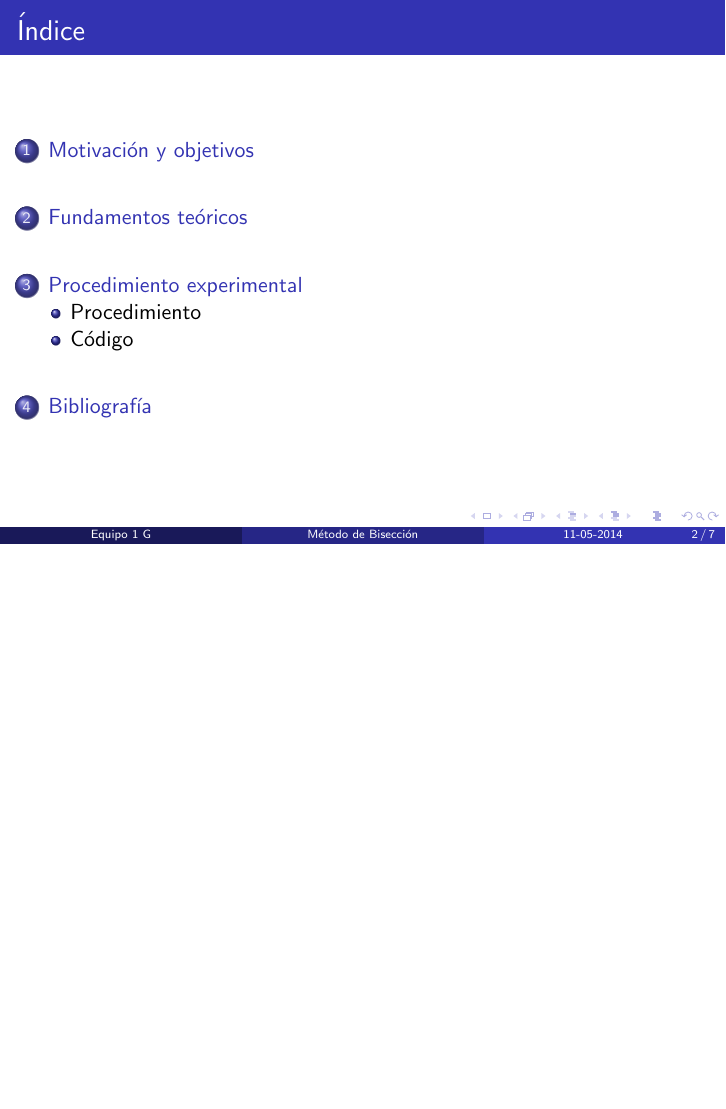
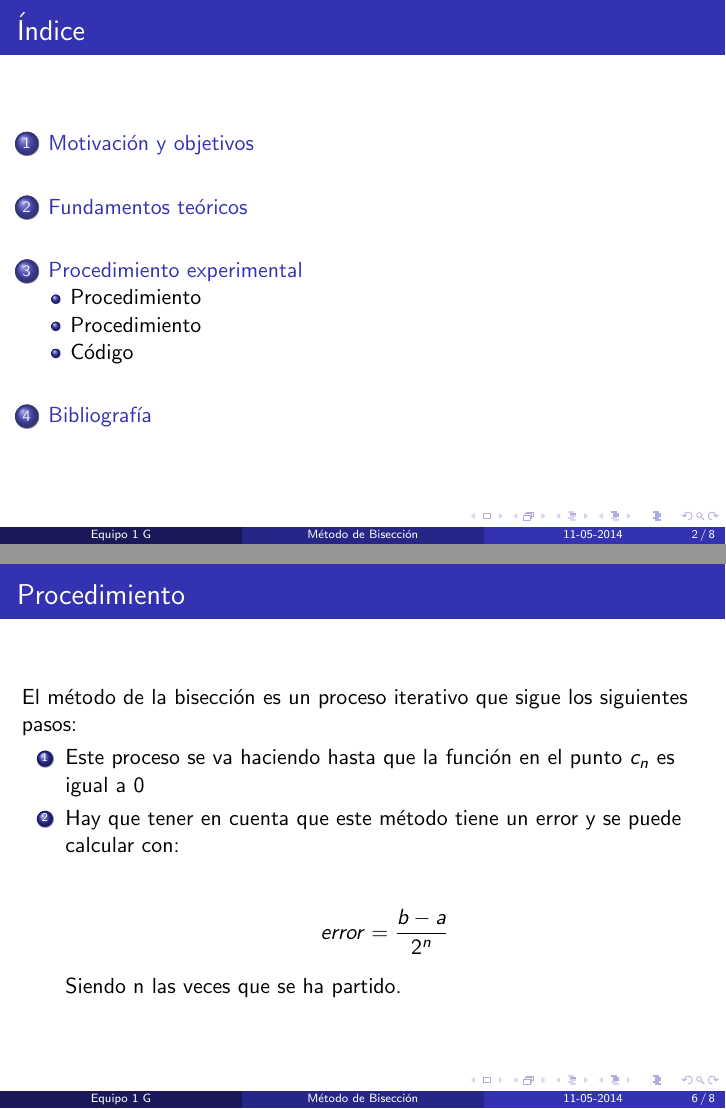
Before and after one commit to alu0100848595/EQUIPO_1_G, LaTeX slides (docs/bbeamer.tex): page 5 of 17 before the commit and pages 5 and 15 of 17 after it, the two joined at a grey line, the shorter picture padded with empty space. Compiled offline with pdfLaTeX.

Commit message:
Update bbeamer.tex

```diff
--- a/docs/bbeamer.tex
+++ b/docs/bbeamer.tex
@@ -111,7 +111,16 @@ El método de la bisección es un proceso iterativo que sigue los siguientes pas
     \Item
      Si $f(b)*f(c)<0$ se sustituye $c$ por $a$ quedandose $$c_2=\frac{c_1+b}{2}$$
    \end{enumerate}
- \pause
+
+
+\end{enumerate}
+\end{frame}
+\subsection{Procedimiento}
+%++++++++++++++++++++++++++++++++++++++++++++++++++++++++++++++++++++++++++++++
+\begin{frame}
+\frametitle{Procedimiento}
+El método de la bisección es un proceso iterativo que sigue los siguientes pasos:
+\begin{enumerate}
  \item
   Este proceso se va haciendo hasta que la función en el punto $c_n$ es igual a $0$
  \pause
```
